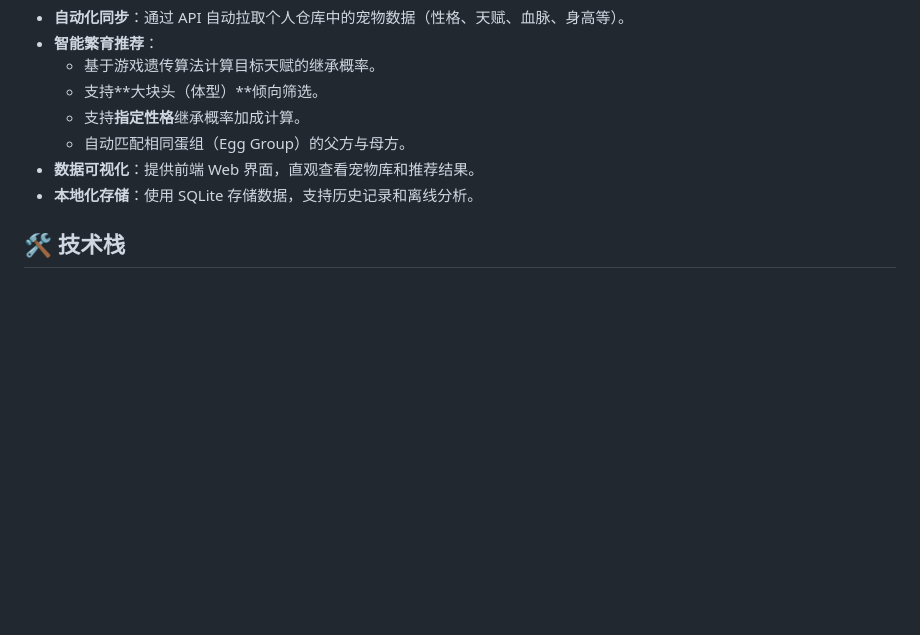
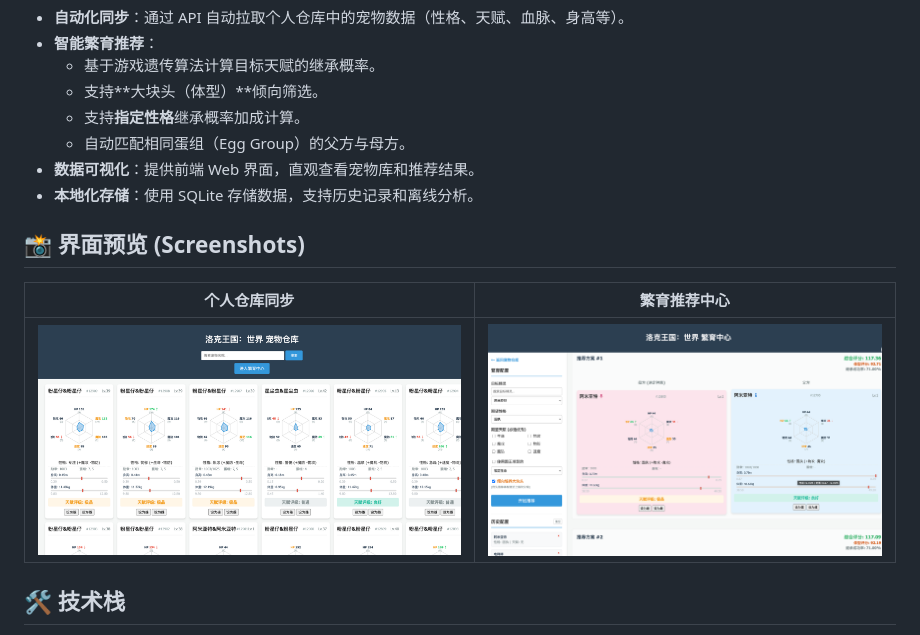
Before and after one commit to AlbertLighter/roco-kingdom-world-pet-warehouse, a Markdown page: README.md, the part around the change. GitHub-like rendering; pictures changed too: docs/img/breeding.png (added), docs/img/warehouse.png (added); blank space fills up the shorter version.

Commit message:
Add screenshots section to README for enhanced visualization

```diff
--- a/README.md
+++ b/README.md
@@ -18,6 +18,12 @@
   - 自动匹配相同蛋组（Egg Group）的父方与母方。
 - **数据可视化**：提供前端 Web 界面，直观查看宠物库和推荐结果。
 - **本地化存储**：使用 SQLite 存储数据，支持历史记录和离线分析。
+
+## 📸 界面预览 (Screenshots)
+
+| 个人仓库同步 | 繁育推荐中心 |
+| :---: | :---: |
+| ![仓库截图](docs/img/warehouse.png) | ![繁育截图](docs/img/breeding.png) |
 
 ## 🛠️ 技术栈
 
```
